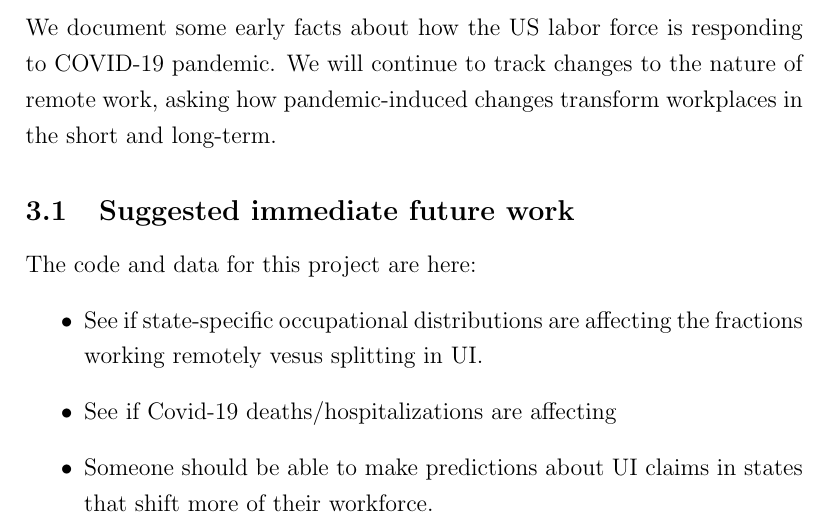
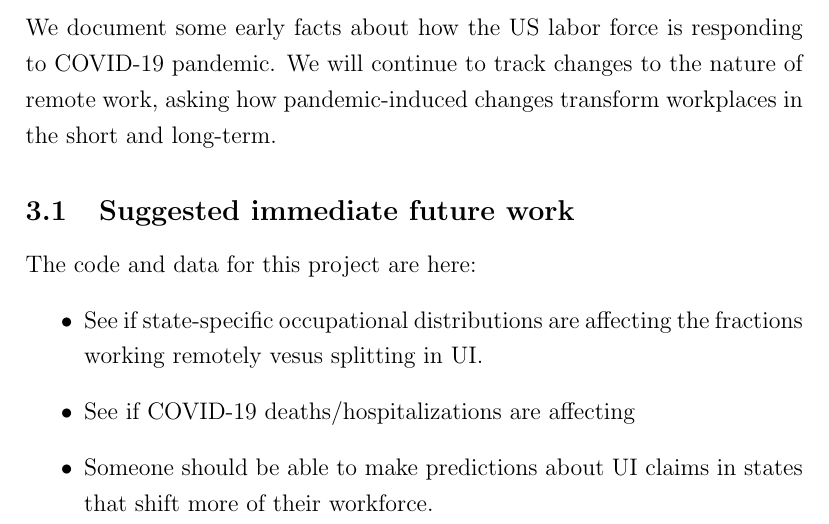
Before and after one commit to johnjosephhorton/remote_work, a LaTeX paper (writeup/remote_work.tex): part of page 9 of 11, cut so that both start at the same text. Compiled offline with pdfLaTeX; a LaTeX package or settings file that is missing is left out.

Commit message:
one minor tex change

```diff
--- a/writeup/remote_work.tex
+++ b/writeup/remote_work.tex
@@ -243,7 +243,7 @@ We will continue to track changes to the nature of remote work, asking how pande
 The code and data for this project are here:
 \begin{itemize}
 \item See if state-specific occupational distributions are affecting the fractions working remotely vesus splitting in UI.
-\item See if Covid-19 deaths/hospitalizations are affecting
+\item See if COVID-19 deaths/hospitalizations are affecting
 \item Someone should be able to make predictions about UI claims in states that shift more of their workforce.
 \end{itemize}
 
```
